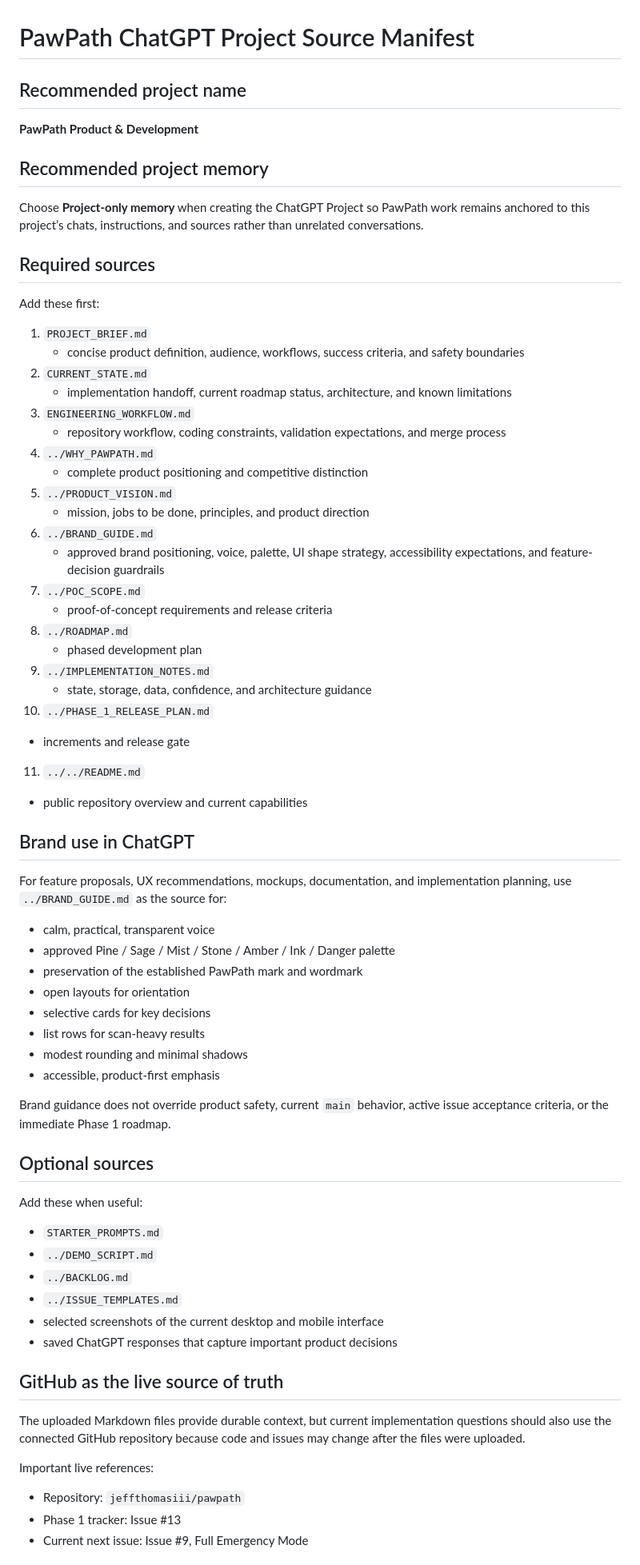
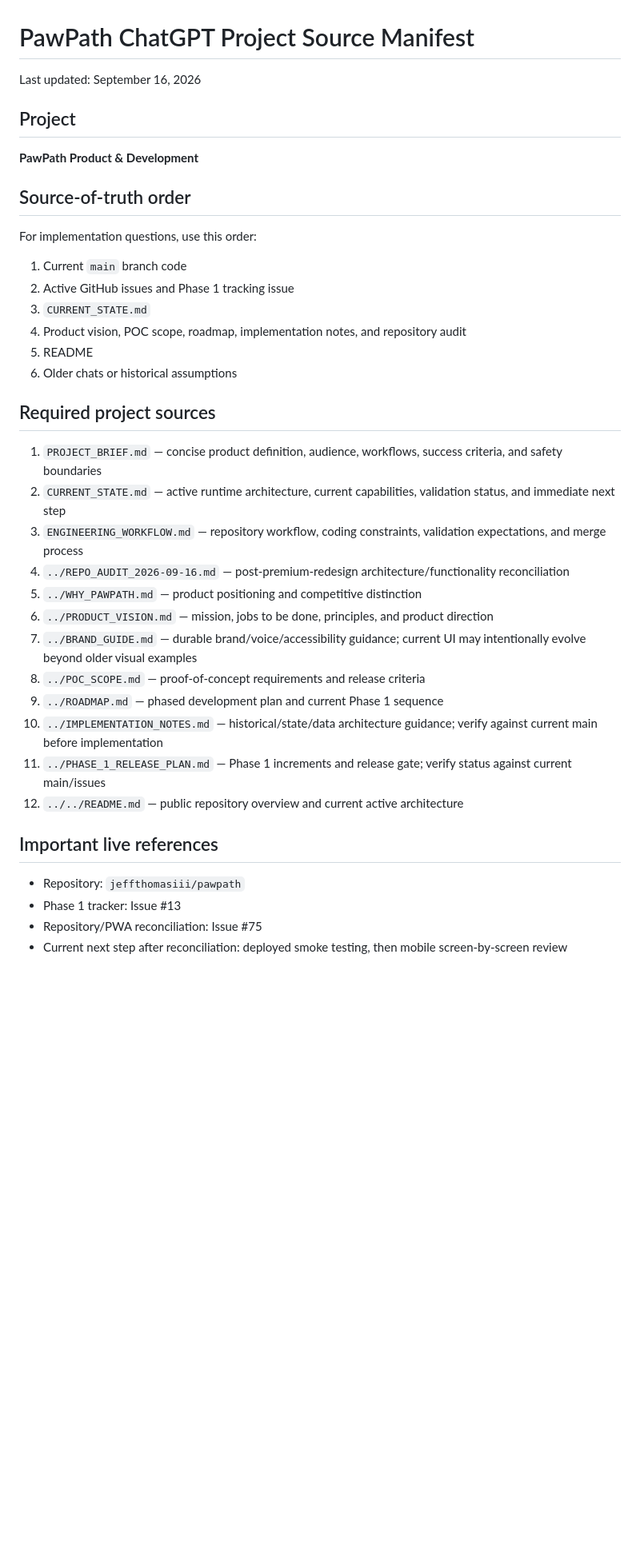
Before and after one commit to jeffthomasiii/pawpath, a Markdown page: docs/chatgpt-project/SOURCE_MANIFEST.md, the part around one of its changes. Shown at 80% size. GitHub-like rendering; blank space fills up the shorter version.

Commit message:
Update project source manifest

```diff
--- a/docs/chatgpt-project/SOURCE_MANIFEST.md
+++ b/docs/chatgpt-project/SOURCE_MANIFEST.md
@@ -1,73 +1,41 @@
 # PawPath ChatGPT Project Source Manifest
 
-## Recommended project name
+Last updated: September 16, 2026
+
+## Project
 
 **PawPath Product & Development**
 
-## Recommended project memory
+## Source-of-truth order
 
-Choose **Project-only memory** when creating the ChatGPT Project so PawPath work remains anchored to this project’s chats, instructions, and sources rather than unrelated conversations.
+For implementation questions, use this order:
 
-## Required sources
+1. Current `main` branch code
+2. Active GitHub issues and Phase 1 tracking issue
+3. `CURRENT_STATE.md`
+4. Product vision, POC scope, roadmap, implementation notes, and repository audit
+5. README
+6. Older chats or historical assumptions
 
-Add these first:
+## Required project sources
 
-1. `PROJECT_BRIEF.md`
-   - concise product definition, audience, workflows, success criteria, and safety boundaries
-2. `CURRENT_STATE.md`
-   - implementation handoff, current roadmap status, architecture, and known limitations
-3. `ENGINEERING_WORKFLOW.md`
-   - repository workflow, coding constraints, validation expectations, and merge process
-4. `../WHY_PAWPATH.md`
-   - complete product positioning and competitive distinction
-5. `../PRODUCT_VISION.md`
-   - mission, jobs to be done, principles, and product direction
-6. `../BRAND_GUIDE.md`
-   - approved brand positioning, voice, palette, UI shape strategy, accessibility expectations, and feature-decision guardrails
-7. `../POC_SCOPE.md`
-   - proof-of-concept requirements and release criteria
-8. `../ROADMAP.md`
-   - phased development plan
-9. `../IMPLEMENTATION_NOTES.md`
-   - state, storage, data, confidence, and architecture guidance
-10. `../PHASE_1_RELEASE_PLAN.md`
-   - increments and release gate
-11. `../../README.md`
-   - public repository overview and current capabilities
+1. `PROJECT_BRIEF.md` — concise product definition, audience, workflows, success criteria, and safety boundaries
+2. `CURRENT_STATE.md` — active runtime architecture, current capabilities, validation status, and immediate next step
+3. `ENGINEERING_WORKFLOW.md` — repository workflow, coding constraints, validation expectations, and merge process
+4. `../REPO_AUDIT_2026-09-16.md` — post-premium-redesign architecture/functionality reconciliation
+5. `../WHY_PAWPATH.md` — product positioning and competitive distinction
+6. `../PRODUCT_VISION.md` — mission, jobs to be done, principles, and product direction
+7. `../BRAND_GUIDE.md` — durable brand/voice/accessibility guidance; current UI may intentionally evolve beyond older visual examples
+8. `../POC_SCOPE.md` — proof-of-concept requirements and release criteria
+9. `../ROADMAP.md` — phased development plan and current Phase 1 sequence
+10. `../IMPLEMENTATION_NOTES.md` — historical/state/data architecture guidance; verify against current main before implementation
+11. `../PHASE_1_RELEASE_PLAN.md` — Phase 1 increments and release gate; verify status against current main/issues
+12. `../../README.md` — public repository overview and current active architecture
 
-## Brand use in ChatGPT
-
-For feature proposals, UX recommendations, mockups, documentation, and implementation planning, use `../BRAND_GUIDE.md` as the source for:
-
-- calm, practical, transparent voice
-- approved Pine / Sage / Mist / Stone / Amber / Ink / Danger palette
-- preservation of the established PawPath mark and wordmark
-- open layouts for orientation
-- selective cards for key decisions
-- list rows for scan-heavy results
-- modest rounding and minimal shadows
-- accessible, product-first emphasis
-
-Brand guidance does not override product safety, current `main` behavior, active issue acceptance criteria, or the immediate Phase 1 roadmap.
-
-## Optional sources
-
-Add these when useful:
-
-- `STARTER_PROMPTS.md`
-- `../DEMO_SCRIPT.md`
-- `../BACKLOG.md`
-- `../ISSUE_TEMPLATES.md`
-- selected screenshots of the current desktop and mobile interface
-- saved ChatGPT responses that capture important product decisions
-
-## GitHub as the live source of truth
-
-The uploaded Markdown files provide durable context, but current implementation questions should also use the connected GitHub repository because code and issues may change after the files were uploaded.
-
-Important live references:
+## Important live references
 
 - Repository: `jeffthomasiii/pawpath`
 - Phase 1 tracker: Issue #13
-- Current next issue: Issue #9, Full Emergency Mode
+- Repository/PWA reconciliation: Issue #75
+- Current next step after reconciliation: deployed smoke testing, then mobile screen-by-screen review
 
```
Also changed, not shown: other parts of docs/chatgpt-project/SOURCE_MANIFEST.md (+15 -19 lines).
